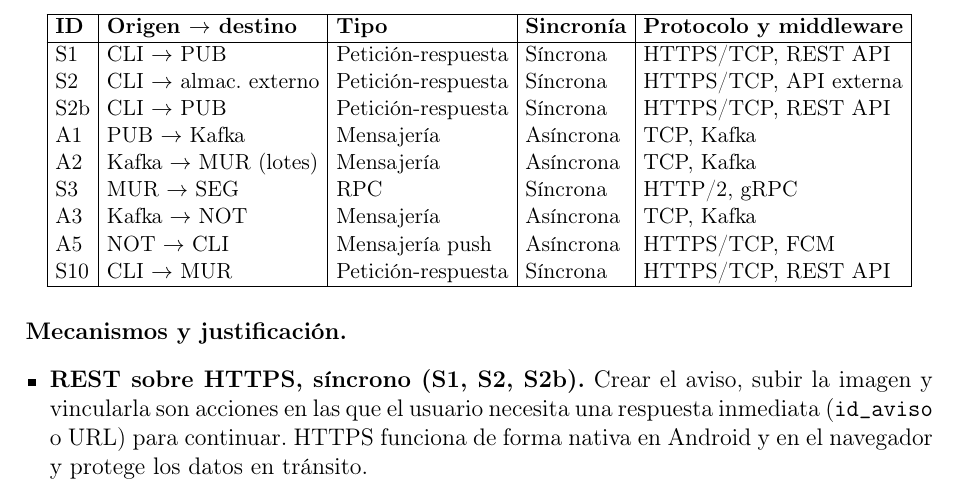
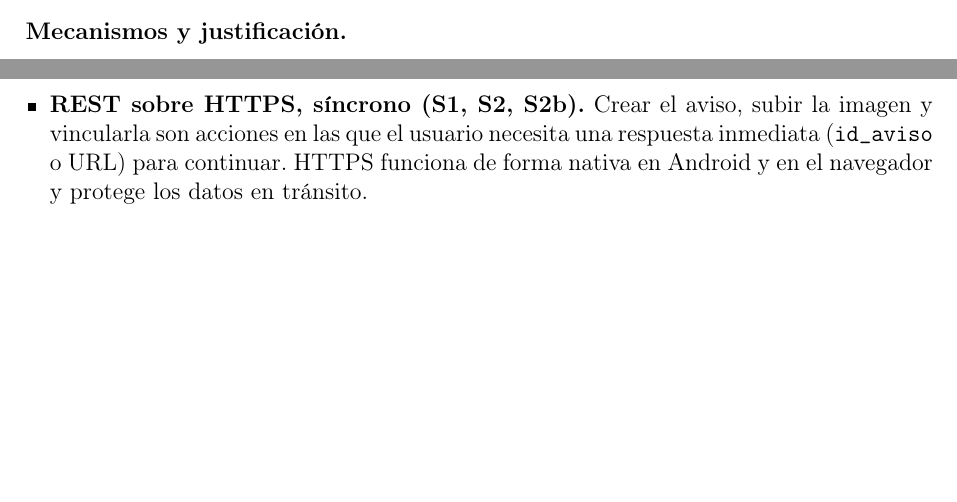
Before and after one commit to jloors13/FORM-TL-01-Comunicacion-Procesos-Distribuidos, a LaTeX document (notas/notas.tex, which reads notas/secciones/publicacion-muro.tex): part of page 4 of 14 before the commit and two parts of pages 3 and 4 of 13 after it, the two joined at a grey line, cut at the place of the change, the shorter picture padded with empty space. Compiled offline with pdfLaTeX.

Commit message:
Evitar duplicación de tabla de interacciones
Removed the table detailing communication protocols and synchronization types.

```diff
--- a/notas/secciones/publicacion-muro.tex
+++ b/notas/secciones/publicacion-muro.tex
@@ -25,26 +25,6 @@
 \texttt{NuevaPublicación} o \texttt{AlertaSeguridad} (A3) y envía la notificación push a los
 seguidores (A5). Cuando un seguidor abre la aplicación, obtiene de MUR su muro ya armado
 (S10).
-
-\begin{center}
-\small
-\setlength{\tabcolsep}{4pt}
-\begin{tabular}{|l|l|l|l|l|}
-\hline
-\textbf{ID} & \textbf{Origen $\rightarrow$ destino} & \textbf{Tipo} & \textbf{Sincronía} & \textbf{Protocolo y middleware} \\
-\hline
-S1  & CLI $\rightarrow$ PUB             & Petición-respuesta & Síncrona  & HTTPS/TCP, REST API \\
-S2  & CLI $\rightarrow$ almac. externo  & Petición-respuesta & Síncrona  & HTTPS/TCP, API externa \\
-S2b & CLI $\rightarrow$ PUB             & Petición-respuesta & Síncrona  & HTTPS/TCP, REST API \\
-A1  & PUB $\rightarrow$ Kafka           & Mensajería         & Asíncrona & TCP, Kafka \\
-A2  & Kafka $\rightarrow$ MUR (lotes)     & Mensajería         & Asíncrona & TCP, Kafka \\
-S3  & MUR $\rightarrow$ SEG             & RPC                & Síncrona  & HTTP/2, gRPC \\
-A3  & Kafka $\rightarrow$ NOT           & Mensajería         & Asíncrona & TCP, Kafka \\
-A5  & NOT $\rightarrow$ CLI             & Mensajería push    & Asíncrona & HTTPS/TCP, FCM \\
-S10 & CLI $\rightarrow$ MUR             & Petición-respuesta & Síncrona  & HTTPS/TCP, REST API \\
-\hline
-\end{tabular}
-\end{center}
 
 \paragraph{Mecanismos y justificación.}
 \begin{itemize}[leftmargin=*]
```
